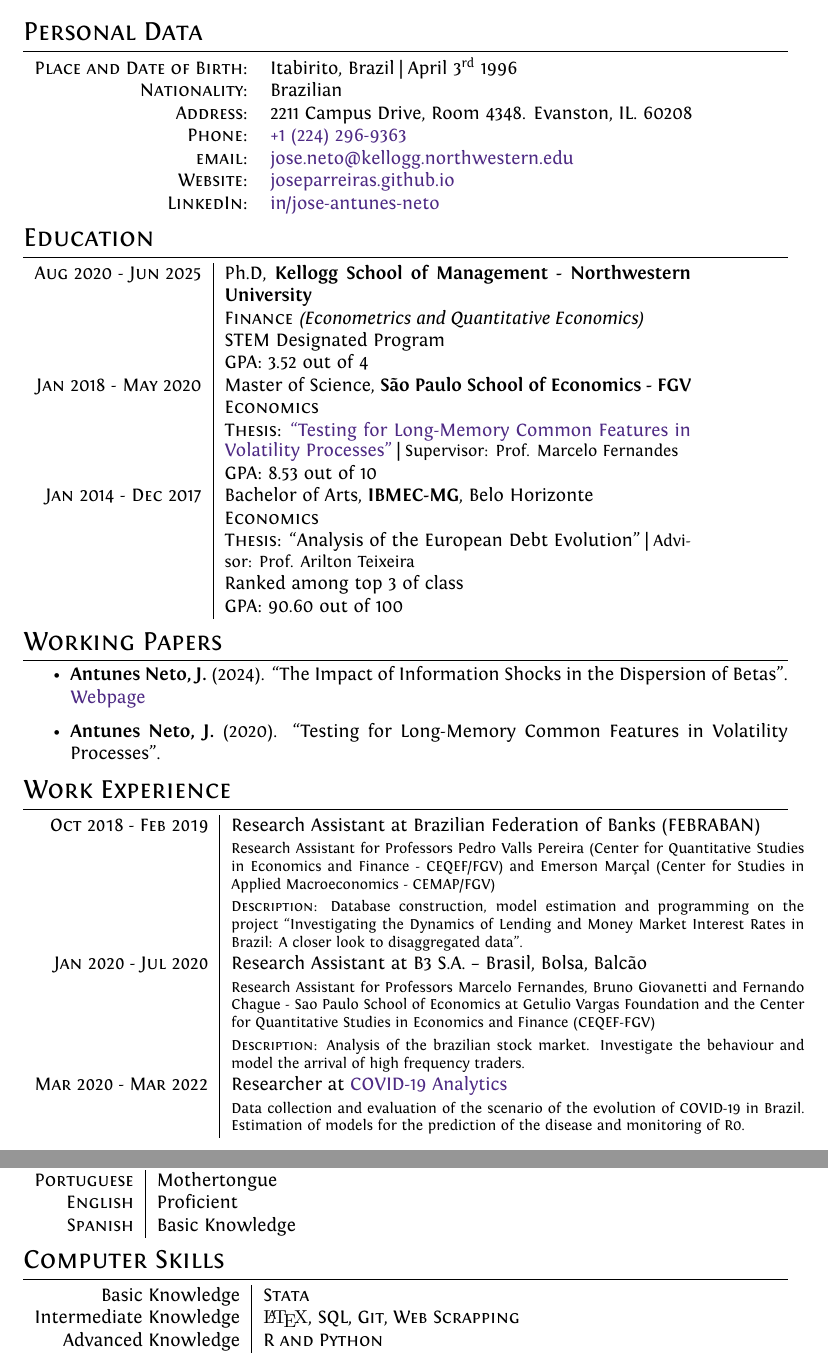
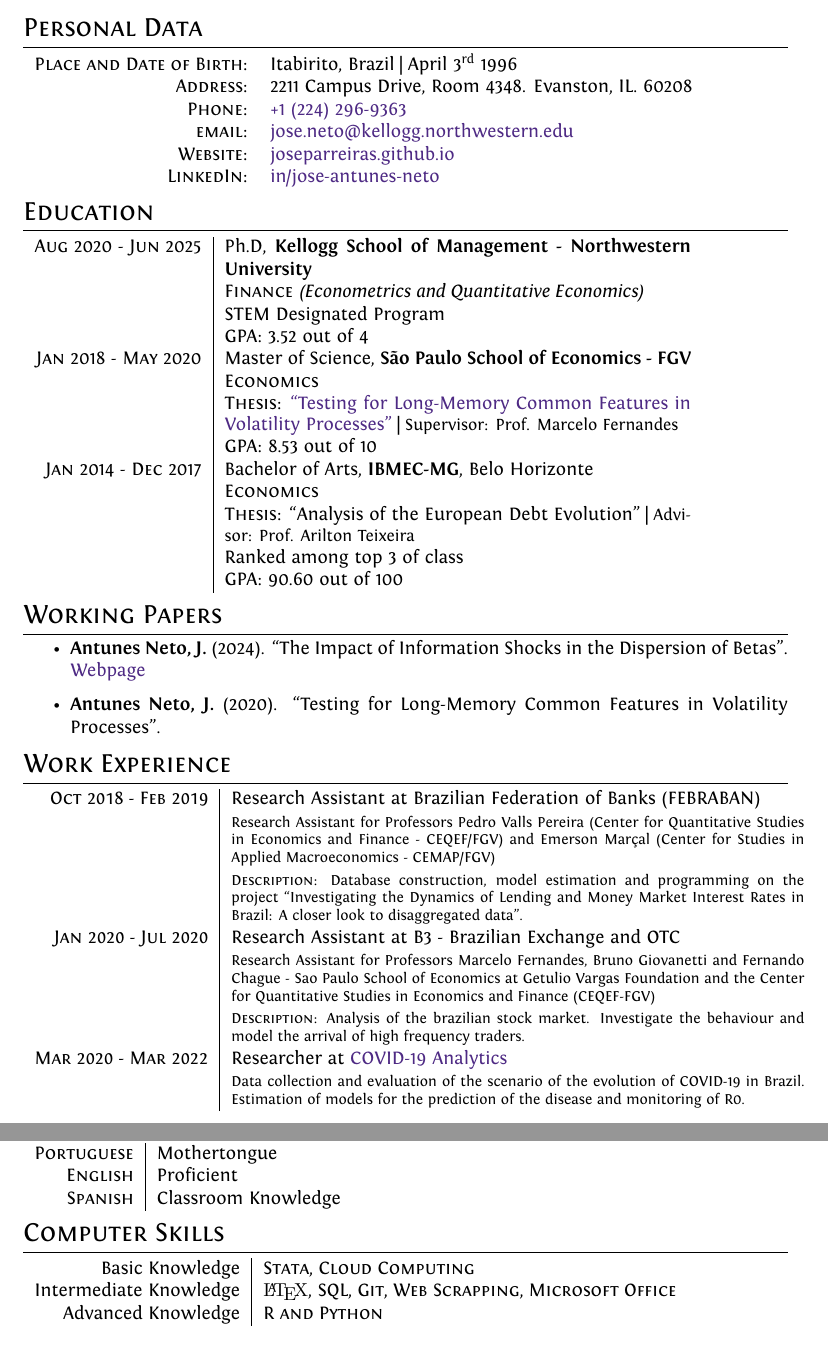
Before and after one commit to joseparreiras/personal-cv, a LaTeX CV (cv-jose-antunes-neto.tex): two parts of pages 1 and 2 of 2, joined at a grey line, cut so that both start at the same text. Compiled offline with XeLaTeX.

Commit message:
Updated names

```diff
--- a/cv-jose-antunes-neto.tex
+++ b/cv-jose-antunes-neto.tex
@@ -21,7 +21,6 @@
 
 \begin{tabular}{rp{9.75cm}}
     \textsc{Place and Date of Birth:} & Itabirito, Brazil  | April 3\textsuperscript{rd}  1996 \\
-    \textsc{Nationality:} & Brazilian\\
     \textsc{Address:}   & 2211 Campus Drive, Room 4348. Evanston, IL. 60208\\
     \textsc{Phone:}     & \href{tel:+12242969363}{+1 (224) 296-9363}\\
     \textsc{email:}     & \href{mailto:jose.neto@kellogg.northwestern.edu}{jose.neto@kellogg.northwestern.edu} \\
@@ -64,7 +63,7 @@
     \textsc{Oct 2018 - Feb 2019} & Research Assistant at Brazilian Federation of Banks (FEBRABAN) \\
     &\footnotesize{Research Assistant for Professors Pedro Valls Pereira (Center for Quantitative Studies in Economics and Finance - CEQEF/FGV) and Emerson Marçal (Center for Studies in Applied Macroeconomics - CEMAP/FGV)}\\
     &\footnotesize{\textsc{Description}: Database construction, model estimation and programming on the project ``Investigating the Dynamics of Lending and Money Market Interest Rates in Brazil: A closer look to disaggregated data".} \\
-    \textsc{Jan 2020 - Jul 2020} & Research Assistant at B3 S.A. – Brasil, Bolsa, Balcão \\
+    \textsc{Jan 2020 - Jul 2020} & Research Assistant at B3 - Brazilian Exchange and OTC \\
     &\footnotesize{Research Assistant for Professors Marcelo Fernandes, Bruno Giovanetti and Fernando Chague - Sao Paulo School of Economics at Getulio Vargas Foundation and the Center for Quantitative Studies in Economics and Finance (CEQEF-FGV)} \\
     &\footnotesize{\textsc{Description}: Analysis of the brazilian stock market. Investigate the behaviour and model the arrival of high frequency traders.} \\
     \textsc{Mar 2020 - Mar 2022} & Researcher at \href{https://covid19analytics.com.br/}{COVID-19 Analytics} \\
@@ -134,14 +108,14 @@
 \begin{tabular}{r|l}
     \textsc{Portuguese}& Mothertongue\\
     \textsc{English}&Proficient\\
-    \textsc{Spanish}&Basic Knowledge
+    \textsc{Spanish}&Classroom Knowledge
 \end{tabular}
 
 % Computer Skills --------------------------------------------------------------
 \section{Computer Skills}
 \begin{tabular}{r|l}
-    Basic Knowledge& \textsc{Stata} \\
-    Intermediate Knowledge & {\fb \LaTeX}, \textsc{SQL, Git, Web Scrapping} \\
+    Basic Knowledge& \textsc{Stata, Cloud Computing} \\
+    Intermediate Knowledge & {\fb \LaTeX}, \textsc{SQL, Git, Web Scrapping, Microsoft Office} \\
     Advanced Knowledge & \textsc{R and Python}
 \end{tabular}
 
```
Also changed, not shown: cv-jose-antunes-neto.pdf, cv-jose-antunes-neto.tex (25 more changed lines).
